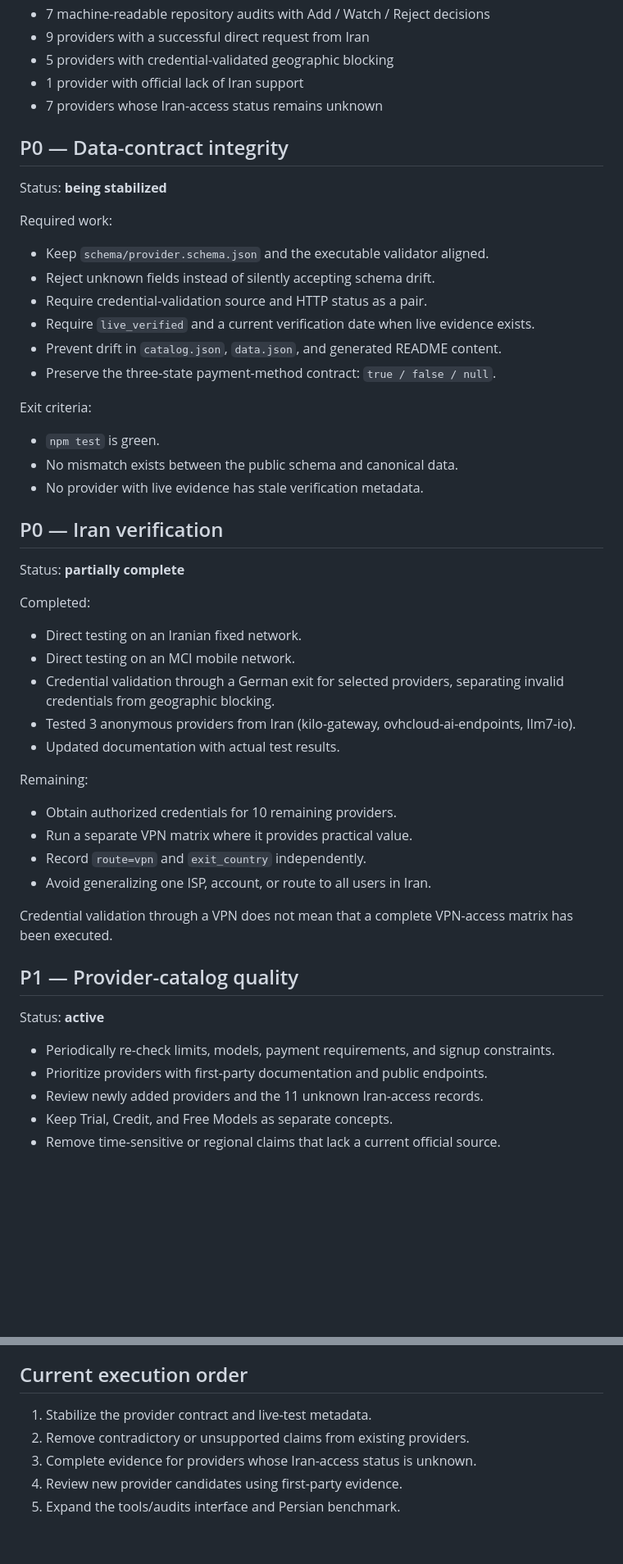
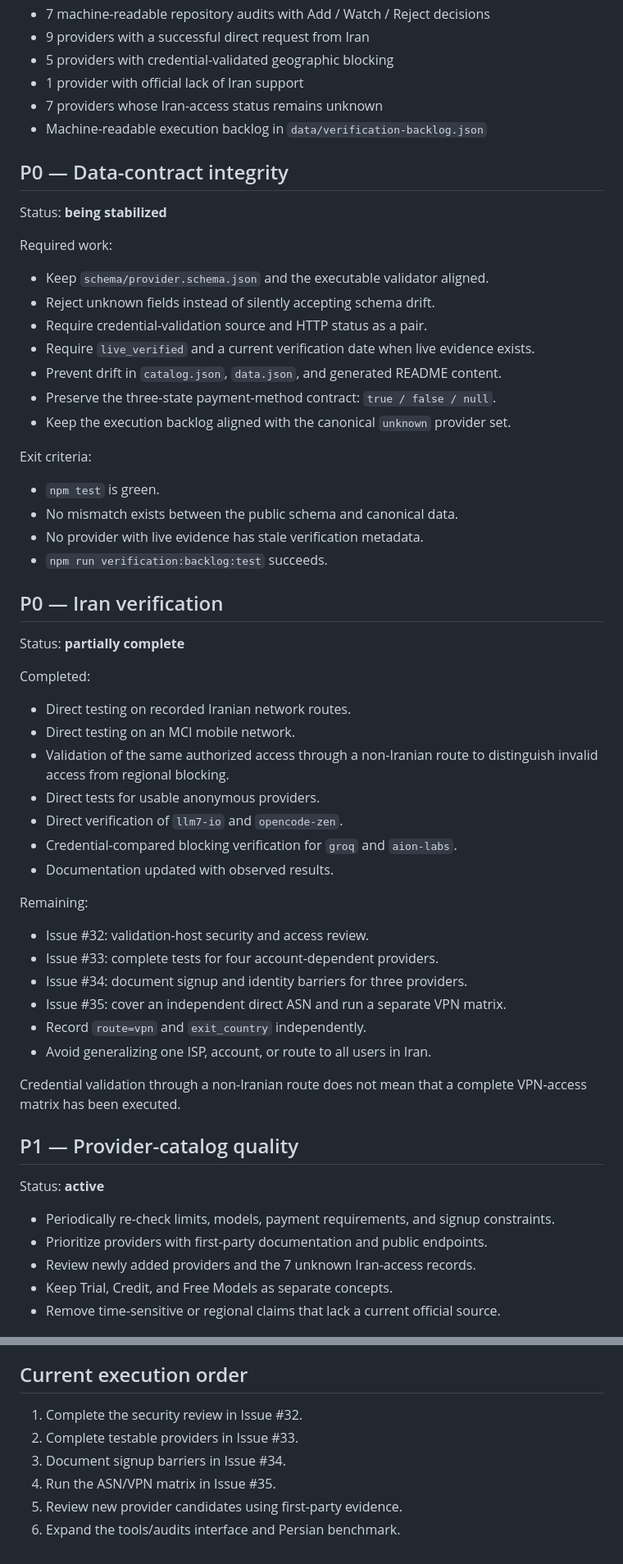
Before and after one commit to alirezasafaei-dev/awesome-free-llm-apis-ir, a Markdown page: docs/ROADMAP.en.md, 2 parts joined by grey strips. Shown at 82% size. Rendered like a GitHub page; blank space fills up the shorter version.

Commit message:
docs(roadmap): align Iran backlog with executable tracks

```diff
--- a/docs/ROADMAP.en.md
+++ b/docs/ROADMAP.en.md
@@ -14,6 +14,7 @@ This document is the canonical roadmap. A phase is marked complete only when its
 - 5 providers with credential-validated geographic blocking
 - 1 provider with official lack of Iran support
 - 7 providers whose Iran-access status remains unknown
+- Machine-readable execution backlog in `data/verification-backlog.json`
 
 ## P0 — Data-contract integrity
 
@@ -27,12 +28,14 @@ Required work:
 - Require `live_verified` and a current verification date when live evidence exists.
 - Prevent drift in `catalog.json`, `data.json`, and generated README content.
 - Preserve the three-state payment-method contract: `true / false / null`.
+- Keep the execution backlog aligned with the canonical `unknown` provider set.
 
 Exit criteria:
 
 - `npm test` is green.
 - No mismatch exists between the public schema and canonical data.
 - No provider with live evidence has stale verification metadata.
+- `npm run verification:backlog:test` succeeds.
 
 ## P0 — Iran verification
 
@@ -40,20 +43,24 @@ Status: **partially complete**
 
 Completed:
 
-- Direct testing on an Iranian fixed network.
+- Direct testing on recorded Iranian network routes.
 - Direct testing on an MCI mobile network.
-- Credential validation through a German exit for selected providers, separating invalid credentials from geographic blocking.
-- Tested 3 anonymous providers from Iran (kilo-gateway, ovhcloud-ai-endpoints, llm7-io).
-- Updated documentation with actual test results.
+- Validation of the same authorized access through a non-Iranian route to distinguish invalid access from regional blocking.
+- Direct tests for usable anonymous providers.
+- Direct verification of `llm7-io` and `opencode-zen`.
+- Credential-compared blocking verification for `groq` and `aion-labs`.
+- Documentation updated with observed results.
 
 Remaining:
 
-- Obtain authorized credentials for 10 remaining providers.
-- Run a separate VPN matrix where it provides practical value.
+- Issue #32: validation-host security and access review.
+- Issue #33: complete tests for four account-dependent providers.
+- Issue #34: document signup and identity barriers for three providers.
+- Issue #35: cover an independent direct ASN and run a separate VPN matrix.
 - Record `route=vpn` and `exit_country` independently.
 - Avoid generalizing one ISP, account, or route to all users in Iran.
 
-Credential validation through a VPN does not mean that a complete VPN-access matrix has been executed.
+Credential validation through a non-Iranian route does not mean that a complete VPN-access matrix has been executed.
 
 ## P1 — Provider-catalog quality
 
@@ -61,7 +68,7 @@ Status: **active**
 
 - Periodically re-check limits, models, payment requirements, and signup constraints.
 - Prioritize providers with first-party documentation and public endpoints.
-- Review newly added providers and the 11 unknown Iran-access records.
+- Review newly added providers and the 7 unknown Iran-access records.
 - Keep Trial, Credit, and Free Models as separate concepts.
 - Remove time-sensitive or regional claims that lack a current official source.
 
@@ -104,8 +111,9 @@ Status: **active**
 
 ## Current execution order
 
-1. Stabilize the provider contract and live-test metadata.
-2. Remove contradictory or unsupported claims from existing providers.
-3. Complete evidence for providers whose Iran-access status is unknown.
-4. Review new provider candidates using first-party evidence.
-5. Expand the tools/audits interface and Persian benchmark.
+1. Complete the security review in Issue #32.
+2. Complete testable providers in Issue #33.
+3. Document signup barriers in Issue #34.
+4. Run the ASN/VPN matrix in Issue #35.
+5. Review new provider candidates using first-party evidence.
+6. Expand the tools/audits interface and Persian benchmark.
```
